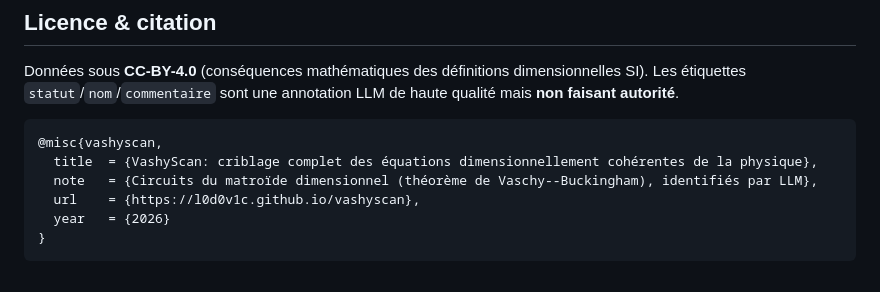
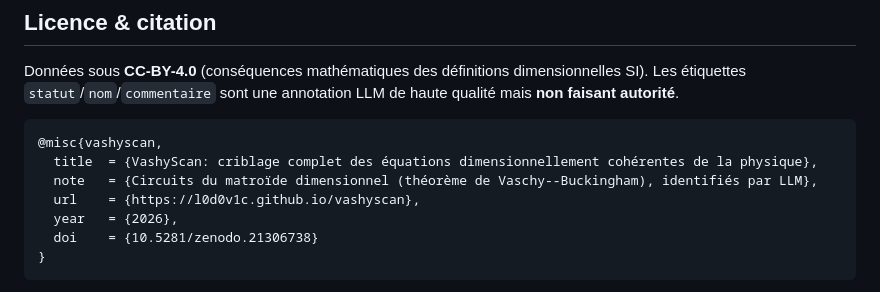
Before and after one commit to l0d0v1c/vashyscan, a Markdown page: README.md, the part around one of its changes. GitHub-like rendering.

````diff
--- a/README.md
+++ b/README.md
@@ -135,6 +135,7 @@ annotation LLM de haute qualité mais **non faisant autorité**.
   title  = {VashyScan: criblage complet des équations dimensionnellement cohérentes de la physique},
   note   = {Circuits du matroïde dimensionnel (théorème de Vaschy--Buckingham), identifiés par LLM},
   url    = {https://l0d0v1c.github.io/vashyscan},
-  year   = {2026}
+  year   = {2026},
+  doi    = {10.5281/zenodo.21306738}
 }
 ```
````
Also changed, not shown: other parts of README.md (+1 -0 lines).
